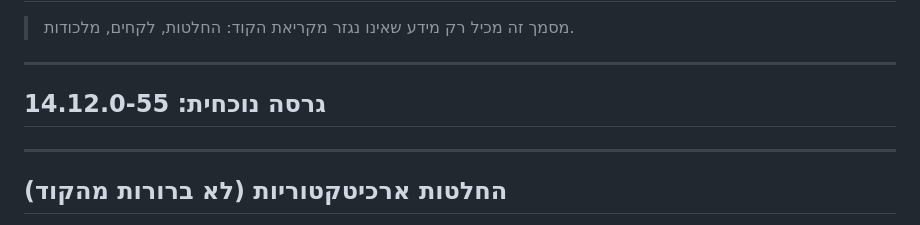
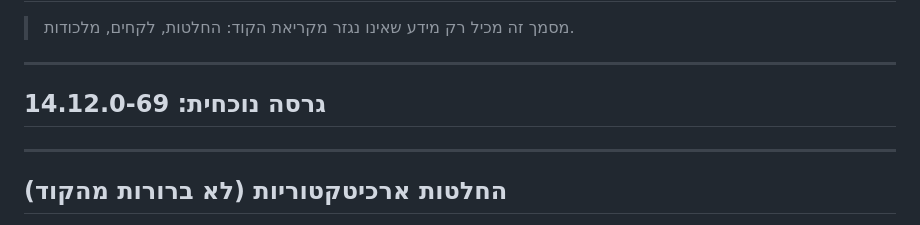
Before and after one commit to lironcon2015-prog/Workout-Tracker-3.0, a Markdown page: PROJECT_KNOWLEDGE.md, the part around the change. Rendered like a GitHub page.

Commit message:
Update current version from 14.12.0-55 to 14.12.0-69

```diff
--- a/PROJECT_KNOWLEDGE.md
+++ b/PROJECT_KNOWLEDGE.md
@@ -4,7 +4,7 @@
 
 ---
 
-## גרסה נוכחית: 14.12.0-55
+## גרסה נוכחית: 14.12.0-69
 
 ---
 
```
